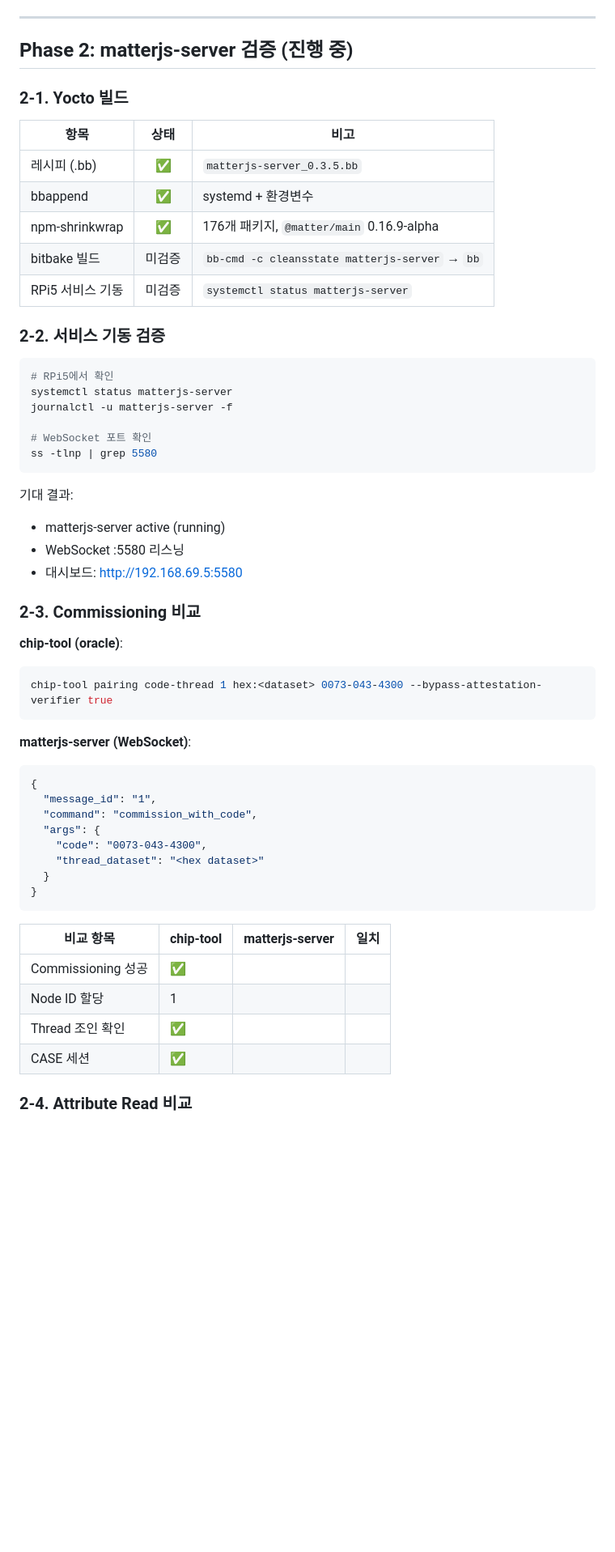
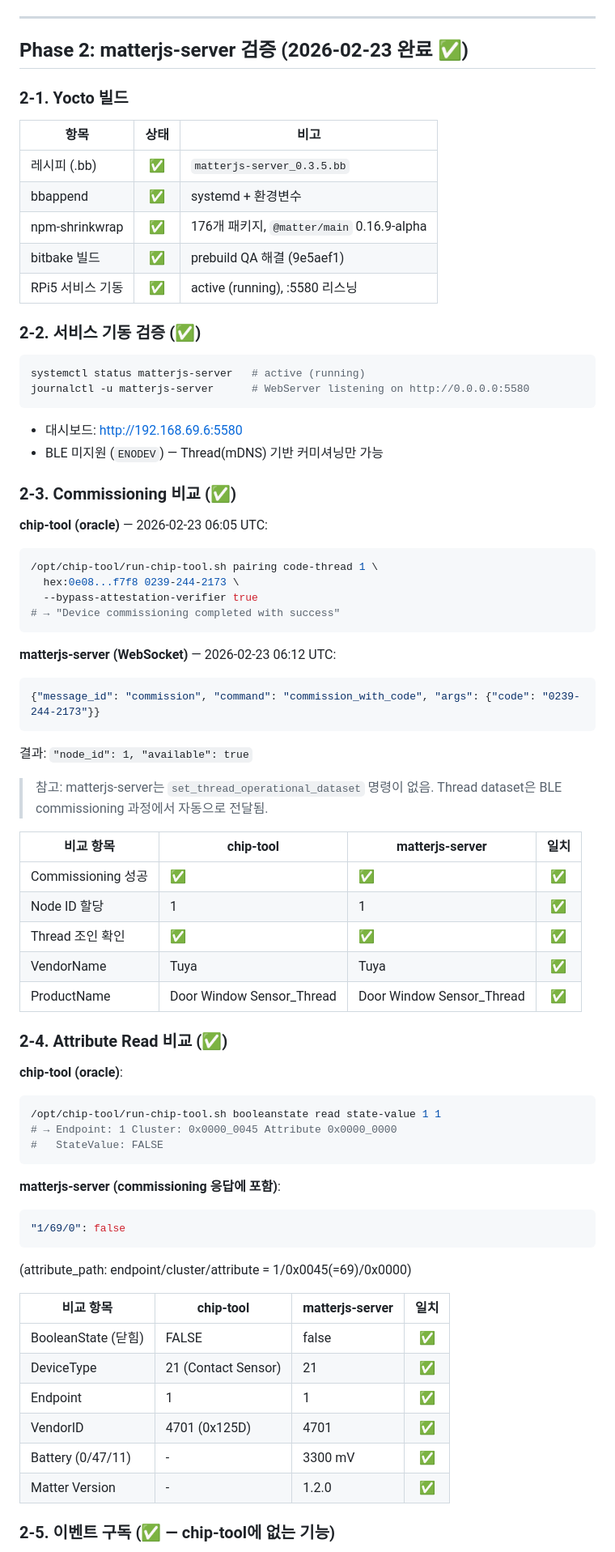
Before and after one commit to junghan0611/homeagent-config, a Markdown page: docs/MATTER-VERIFY.md, the part around one of its changes. Shown at 81% size. Rendered like a GitHub page; blank space fills up the shorter version.

````diff
--- a/docs/MATTER-VERIFY.md
+++ b/docs/MATTER-VERIFY.md
@@ -71,7 +72,7 @@ chip-tool (oracle, CLI)              matterjs-server (검증 대상, WebSocket)
 
 ---
 
-## Phase 2: matterjs-server 검증 (진행 중)
+## Phase 2: matterjs-server 검증 (2026-02-23 완료 ✅)
 
 ### 2-1. Yocto 빌드
 
@@ -80,50 +81,70 @@ chip-tool (oracle, CLI)              matterjs-server (검증 대상, WebSocket)
 | 레시피 (.bb) | ✅ | `matterjs-server_0.3.5.bb` |
 | bbappend | ✅ | systemd + 환경변수 |
 | npm-shrinkwrap | ✅ | 176개 패키지, `@matter/main` 0.16.9-alpha |
-| bitbake 빌드 | 미검증 | `bb-cmd -c cleansstate matterjs-server` → `bb` |
-| RPi5 서비스 기동 | 미검증 | `systemctl status matterjs-server` |
+| bitbake 빌드 | ✅ | prebuild QA 해결 (9e5aef1) |
+| RPi5 서비스 기동 | ✅ | active (running), :5580 리스닝 |
 
-### 2-2. 서비스 기동 검증
+### 2-2. 서비스 기동 검증 (✅)
 
 ```bash
-# RPi5에서 확인
-systemctl status matterjs-server
-journalctl -u matterjs-server -f
-
-# WebSocket 포트 확인
-ss -tlnp | grep 5580
+systemctl status matterjs-server   # active (running)
+journalctl -u matterjs-server      # WebServer listening on http://0.0.0.0:5580
 ```
 
-기대 결과:
-- matterjs-server active (running)
-- WebSocket :5580 리스닝
-- 대시보드: http://192.168.69.5:5580
+- 대시보드: http://192.168.69.6:5580
+- BLE 미지원 (`ENODEV`) — Thread(mDNS) 기반 커미셔닝만 가능
 
-### 2-3. Commissioning 비교
+### 2-3. Commissioning 비교 (✅)
+
+**chip-tool (oracle)** — 2026-02-23 06:05 UTC:
+```bash
+/opt/chip-tool/run-chip-tool.sh pairing code-thread 1 \
+  hex:0e08...f7f8 0239-244-2173 \
+  --bypass-attestation-verifier true
+# → "Device commissioning completed with success"
+```
+
+**matterjs-server (WebSocket)** — 2026-02-23 06:12 UTC:
+```json
+{"message_id": "commission", "command": "commission_with_code", "args": {"code": "0239-244-2173"}}
+```
+결과: `"node_id": 1, "available": true`
+
+> 참고: matterjs-server는 `set_thread_operational_dataset` 명령이 없음.
+> Thread dataset은 BLE commissioning 과정에서 자동으로 전달됨.
+
+| 비교 항목 | chip-tool | matterjs-server | 일치 |
+|----------|-----------|-----------------|:----:|
+| Commissioning 성공 | ✅ | ✅ | ✅ |
+| Node ID 할당 | 1 | 1 | ✅ |
+| Thread 조인 확인 | ✅ | ✅ | ✅ |
+| VendorName | Tuya | Tuya | ✅ |
+| ProductName | Door Window Sensor_Thread | Door Window Sensor_Thread | ✅ |
+
+### 2-4. Attribute Read 비교 (✅)
 
 **chip-tool (oracle)**:
 ```bash
-chip-tool pairing code-thread 1 hex:<dataset> 0073-043-4300 --bypass-attestation-verifier true
+/opt/chip-tool/run-chip-tool.sh booleanstate read state-value 1 1
+# → Endpoint: 1 Cluster: 0x0000_0045 Attribute 0x0000_0000
+#   StateValue: FALSE
 ```
 
-**matterjs-server (WebSocket)**:
+**matterjs-server (commissioning 응답에 포함)**:
 ```json
-{
-  "message_id": "1",
-  "command": "commission_with_code",
-  "args": {
-    "code": "0073-043-4300",
-    "thread_dataset": "<hex dataset>"
-  }
-}
+"1/69/0": false
 ```
+
+(attribute_path: endpoint/cluster/attribute = 1/0x0045(=69)/0x0000)
 
 | 비교 항목 | chip-tool | matterjs-server | 일치 |
 |----------|-----------|-----------------|:----:|
-| Commissioning 성공 | ✅ | | |
-| Node ID 할당 | 1 | | |
-| Thread 조인 확인 | ✅ | | |
-| CASE 세션 | ✅ | | |
+| BooleanState (닫힘) | FALSE | false | ✅ |
+| DeviceType | 21 (Contact Sensor) | 21 | ✅ |
+| Endpoint | 1 | 1 | ✅ |
+| VendorID | 4701 (0x125D) | 4701 | ✅ |
+| Battery (0/47/11) | - | 3300 mV | ✅ |
+| Matter Version | - | 1.2.0 | ✅ |
 
-### 2-4. Attribute Read 비교
+### 2-5. 이벤트 구독 (✅ — chip-tool에 없는 기능)
 
````
Also changed, not shown: other parts of docs/MATTER-VERIFY.md (+40 -41 lines).
